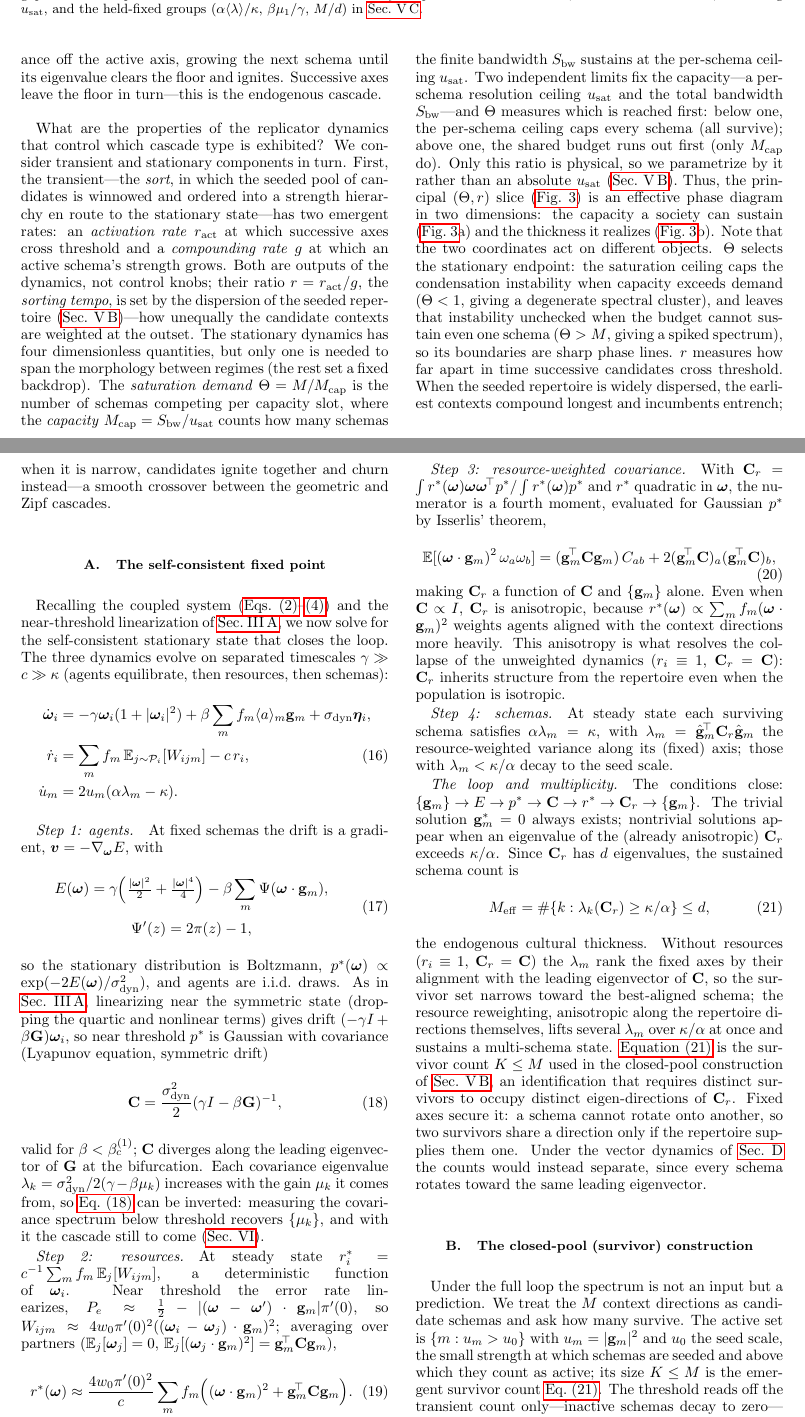
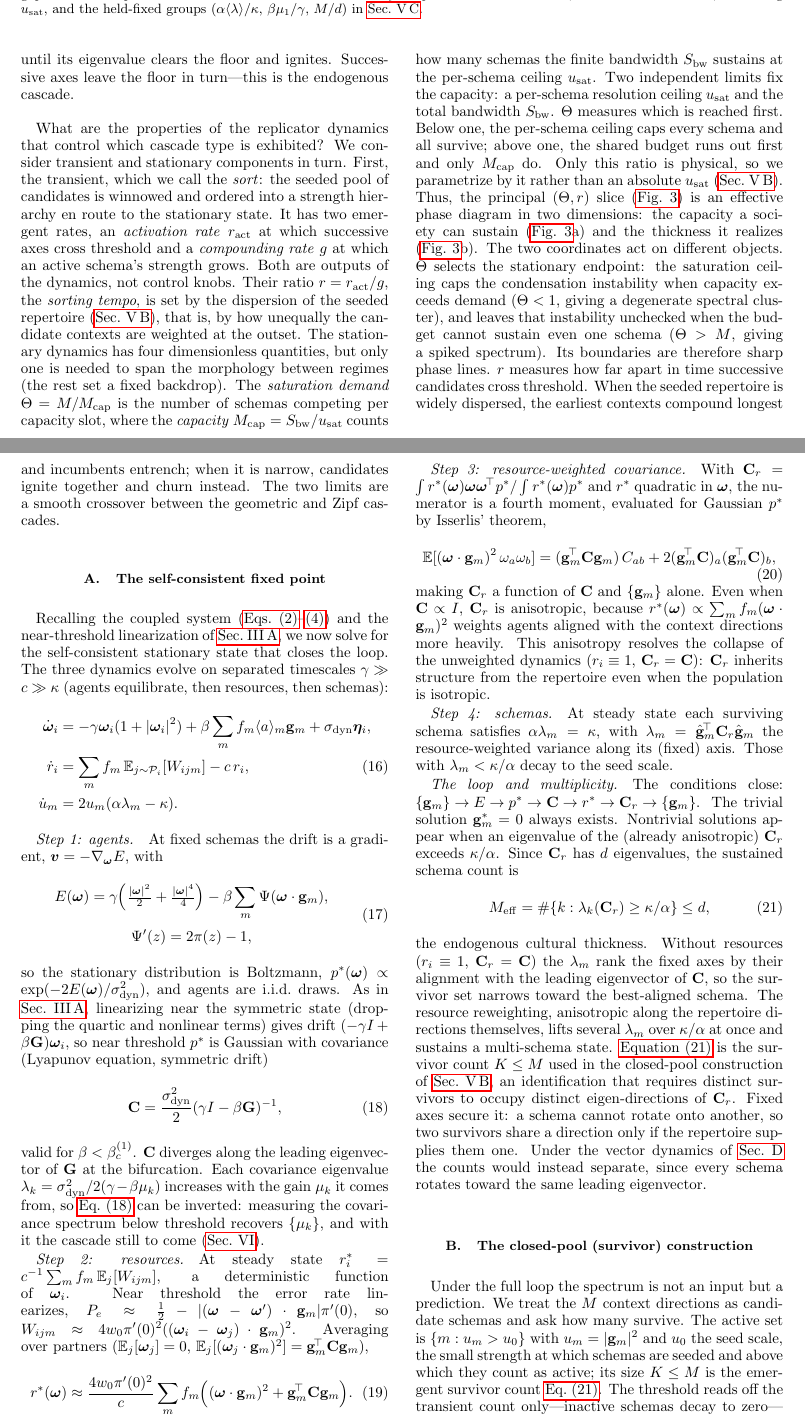
Before and after one commit to mptouzel/role_diff, a LaTeX paper (main.tex): two parts of pages 8 and 9 of 18, joined at a grey line, cut so that both start at the same text. Compiled offline with pdfLaTeX.

Commit message:
Style pass on Sec. V preamble and V A
Nine semicolon welds split, five long sentences broken (including a 61-word
cascade-seeding sentence and a 43-word one carrying three em-dashes), one cleft
and one "Note that" removed. "grows and drains the rest" -> "grows at the
expense of the rest".

23.5 -> 17.9 mean words per sentence, semicolons 11 -> 3. The survivors are an
elliptical parallel ("The first term is agent-specific; the second a population
baseline"), a paired when/when contrast, and the two capacity cases.

Co-Authored-By: Claude Opus 5 <noreply@anthropic.com>
Claude-Session: https://claude.ai/code/session_01EZ8TuCuY25PiG9XLdLMXW7

```diff
--- a/main.tex
+++ b/main.tex
@@ -267,10 +267,10 @@ The boundary $a=1$ ($\zeta=2$) separates the decelerating and accelerating Zipf
 
 
-A Gaussian mean-field evaluation (\cref{sm:closedpool}) reduces this competition to a single interior fixed point that is a saddle (\cref{sm:saddle}). It is the \emph{degenerate} state---all active schemas at one strength: a schema is stationary only at a common invasion fitness (\cref{sm:closedpool}), and because fitness rises with a schema's own strength, equal fitness forces equal strength (a \emph{pinning} condition, \cref{sm:closedpool}). The state is stable in total magnitude---an imposed capacity ceiling (\cref{sm:closedpool}) regulates the sum---but unstable in \emph{composition}: strength can shift between schemas and the one that gains is now fitter, so it grows and drains the rest---a \emph{winner-take-all} instability, diverging at each bifurcation. The dynamics leave the saddle one axis at a time. An inactive axis sits with its covariance eigenvalue pinned at the noise floor $\sdyn^2/2\gamma$; when an axis activates, the resources it generates reweight $\Cr$ toward the agents who differentiated along it, and because those agents also spread in other directions this inflates the residual variance off the active axis, growing the next schema until its eigenvalue clears the floor and ignites. Successive axes leave the floor in turn---this is the endogenous cascade.
+A Gaussian mean-field evaluation (\cref{sm:closedpool}) reduces this competition to a single interior fixed point that is a saddle (\cref{sm:saddle}). It is the \emph{degenerate} state---all active schemas at one strength: a schema is stationary only at a common invasion fitness (\cref{sm:closedpool}), and because fitness rises with a schema's own strength, equal fitness forces equal strength (a \emph{pinning} condition, \cref{sm:closedpool}). The state is stable in total magnitude, since an imposed capacity ceiling (\cref{sm:closedpool}) regulates the sum, but unstable in \emph{composition}. Strength can shift between schemas, and the one that gains is now fitter, so it grows at the expense of the rest. This \emph{winner-take-all} instability diverges at each bifurcation. The dynamics leave the saddle one axis at a time. An inactive axis sits with its covariance eigenvalue pinned at the noise floor $\sdyn^2/2\gamma$. When an axis activates, the resources it generates reweight $\Cr$ toward the agents who differentiated along it. Because those agents also spread in other directions, this inflates the residual variance off the active axis, and the next schema grows until its eigenvalue clears the floor and ignites. Successive axes leave the floor in turn---this is the endogenous cascade.
 
 
 What are the properties of the replicator dynamics that control which cascade type is exhibited? We consider transient and stationary components in turn.
-First, the transient---the \emph{sort}, in which the seeded pool of candidates is winnowed and ordered into a strength hierarchy en route to the stationary state---has two emergent rates: an \emph{activation rate} $\ract$ at which successive axes cross threshold and a \emph{compounding rate} $g$ at which an active schema's strength grows. Both are outputs of the dynamics, not control knobs; their ratio $r=\ract/g$, the \emph{sorting tempo}, is set by the dispersion of the seeded repertoire (\cref{sm:closedpool})---how unequally the candidate contexts are weighted at the outset. The stationary dynamics has four dimensionless quantities, but only one is needed to span the morphology between regimes (the rest set a fixed backdrop). The \emph{saturation demand} $\Theta=M/M_{\mathrm{cap}}$ is the number of schemas competing per capacity slot, where the \emph{capacity} $M_{\mathrm{cap}}=S_{\mathrm{bw}}/u_{\mathrm{sat}}$ counts how many schemas the finite bandwidth $S_{\mathrm{bw}}$ sustains at the per-schema ceiling $u_{\mathrm{sat}}$. Two independent limits fix the capacity---a per-schema resolution ceiling $u_{\mathrm{sat}}$ and the total bandwidth $S_{\mathrm{bw}}$---and $\Theta$ measures which is reached first: below one, the per-schema ceiling caps every schema (all survive); above one, the shared budget runs out first (only $M_{\mathrm{cap}}$ do). Only this ratio is physical, so we parametrize by it rather than an absolute $u_{\mathrm{sat}}$ (\cref{sm:closedpool}). Thus, the principal $(\Theta,r)$ slice (\cref{fig:regimes}) is an effective phase diagram in two dimensions: the capacity a society can sustain (\cref{fig:regimes}a) and the thickness it realizes (\cref{fig:regimes}b). Note that the two coordinates act on different objects. $\Theta$ selects the stationary endpoint: the saturation ceiling caps the condensation instability when capacity exceeds demand ($\Theta<1$, giving a degenerate spectral cluster), and leaves that instability unchecked when the budget cannot sustain even one schema ($\Theta>M$, giving a spiked spectrum), so its boundaries are sharp phase lines. $r$ measures how far apart in time successive candidates cross threshold. When the seeded repertoire is widely dispersed, the earliest contexts compound longest and incumbents entrench; when it is narrow, candidates ignite together and churn instead---a smooth crossover between the geometric and Zipf cascades.
+First, the transient, which we call the \emph{sort}: the seeded pool of candidates is winnowed and ordered into a strength hierarchy en route to the stationary state. It has two emergent rates, an \emph{activation rate} $\ract$ at which successive axes cross threshold and a \emph{compounding rate} $g$ at which an active schema's strength grows. Both are outputs of the dynamics, not control knobs. Their ratio $r=\ract/g$, the \emph{sorting tempo}, is set by the dispersion of the seeded repertoire (\cref{sm:closedpool}), that is, by how unequally the candidate contexts are weighted at the outset. The stationary dynamics has four dimensionless quantities, but only one is needed to span the morphology between regimes (the rest set a fixed backdrop). The \emph{saturation demand} $\Theta=M/M_{\mathrm{cap}}$ is the number of schemas competing per capacity slot, where the \emph{capacity} $M_{\mathrm{cap}}=S_{\mathrm{bw}}/u_{\mathrm{sat}}$ counts how many schemas the finite bandwidth $S_{\mathrm{bw}}$ sustains at the per-schema ceiling $u_{\mathrm{sat}}$. Two independent limits fix the capacity: a per-schema resolution ceiling $u_{\mathrm{sat}}$ and the total bandwidth $S_{\mathrm{bw}}$. $\Theta$ measures which is reached first. Below one, the per-schema ceiling caps every schema and all survive; above one, the shared budget runs out first and only $M_{\mathrm{cap}}$ do. Only this ratio is physical, so we parametrize by it rather than an absolute $u_{\mathrm{sat}}$ (\cref{sm:closedpool}). Thus, the principal $(\Theta,r)$ slice (\cref{fig:regimes}) is an effective phase diagram in two dimensions: the capacity a society can sustain (\cref{fig:regimes}a) and the thickness it realizes (\cref{fig:regimes}b). The two coordinates act on different objects. $\Theta$ selects the stationary endpoint: the saturation ceiling caps the condensation instability when capacity exceeds demand ($\Theta<1$, giving a degenerate spectral cluster), and leaves that instability unchecked when the budget cannot sustain even one schema ($\Theta>M$, giving a spiked spectrum). Its boundaries are therefore sharp phase lines. $r$ measures how far apart in time successive candidates cross threshold. When the seeded repertoire is widely dispersed, the earliest contexts compound longest and incumbents entrench; when it is narrow, candidates ignite together and churn instead. The two limits are a smooth crossover between the geometric and Zipf cascades.
 
 
 \subsection{The self-consistent fixed point}\label{sm:fixedpoint}
@@ -294,9 +294,9 @@ so the stationary distribution is Boltzmann, $p^*(\w)\propto\exp(-2E(\w)/\sdyn^2
 \begin{equation}\label{SM-eq:sm-C-linear}
 \C=\frac{\sdyn^2}{2}(\gamma I-\beta\G)^{-1},
 \end{equation}
-valid for $\beta<\beta_c^{(1)}$; $\C$ diverges along the leading eigenvector of $\G$ at the bifurcation. Each covariance eigenvalue $\lambda_k=\sdyn^2/2(\gamma-\beta\mu_k)$ increases with the gain $\mu_k$ it comes from, so \cref{SM-eq:sm-C-linear} can be inverted: measuring the covariance spectrum below threshold recovers $\{\mu_k\}$, and with it the cascade still to come (\cref{sec:monitoring}).
+valid for $\beta<\beta_c^{(1)}$. $\C$ diverges along the leading eigenvector of $\G$ at the bifurcation. Each covariance eigenvalue $\lambda_k=\sdyn^2/2(\gamma-\beta\mu_k)$ increases with the gain $\mu_k$ it comes from, so \cref{SM-eq:sm-C-linear} can be inverted: measuring the covariance spectrum below threshold recovers $\{\mu_k\}$, and with it the cascade still to come (\cref{sec:monitoring}).
 
-\paragraph{Step 2: resources.} At steady state $r_i^*=c^{-1}\sum_m f_m\,\mathbb{E}_{j}[W_{ijm}]$, a deterministic function of $\w_i$. Near threshold the error rate linearizes, $P_e\approx\tfrac12-|(\w-\w')\cdot\g_m|\pi'(0)$, so $W_{ijm}\approx 4w_0\pi'(0)^2((\w_i-\w_j)\cdot\g_m)^2$; averaging over partners ($\mathbb{E}_j[\w_j]=0$, $\mathbb{E}_j[(\w_j\cdot\g_m)^2]=\g_m^{\!\top}\C\g_m$),
+\paragraph{Step 2: resources.} At steady state $r_i^*=c^{-1}\sum_m f_m\,\mathbb{E}_{j}[W_{ijm}]$, a deterministic function of $\w_i$. Near threshold the error rate linearizes, $P_e\approx\tfrac12-|(\w-\w')\cdot\g_m|\pi'(0)$, so $W_{ijm}\approx 4w_0\pi'(0)^2((\w_i-\w_j)\cdot\g_m)^2$. Averaging over partners ($\mathbb{E}_j[\w_j]=0$, $\mathbb{E}_j[(\w_j\cdot\g_m)^2]=\g_m^{\!\top}\C\g_m$),
 \begin{equation}\label{SM-eq:sm-rstar}
 r^*(\w)\approx\frac{4w_0\pi'(0)^2}{c}\sum_m f_m\Bigl((\w\cdot\g_m)^2+\g_m^{\!\top}\C\g_m\Bigr).
 \end{equation}
@@ -306,15 +306,15 @@ The first term is agent-specific; the second a population baseline.
 \begin{equation}\label{SM-eq:sm-isserlis}
 \mathbb{E}[(\w\cdot\g_m)^2\,\omega_a\omega_b]=(\g_m^{\!\top}\C\g_m)\,C_{ab}+2(\g_m^{\!\top}\C)_a(\g_m^{\!\top}\C)_b,
 \end{equation}
-making $\Cr$ a function of $\C$ and $\{\g_m\}$ alone. Even when $\C\propto I$, $\Cr$ is anisotropic, because $r^*(\w)\propto\sum_m f_m(\w\cdot\g_m)^2$ weights agents aligned with the context directions more heavily. This anisotropy is what resolves the collapse of the unweighted dynamics ($r_i\equiv1$, $\Cr=\C$): $\Cr$ inherits structure from the repertoire even when the population is isotropic.
+making $\Cr$ a function of $\C$ and $\{\g_m\}$ alone. Even when $\C\propto I$, $\Cr$ is anisotropic, because $r^*(\w)\propto\sum_m f_m(\w\cdot\g_m)^2$ weights agents aligned with the context directions more heavily. This anisotropy resolves the collapse of the unweighted dynamics ($r_i\equiv1$, $\Cr=\C$): $\Cr$ inherits structure from the repertoire even when the population is isotropic.
 
-\paragraph{Step 4: schemas.} At steady state each surviving schema satisfies $\alpha\lambda_m=\kappa$, with $\lambda_m=\hat\g_m^{\!\top}\Cr\hat\g_m$ the resource-weighted variance along its (fixed) axis; those with $\lambda_m<\kappa/\alpha$ decay to the seed scale.
+\paragraph{Step 4: schemas.} At steady state each surviving schema satisfies $\alpha\lambda_m=\kappa$, with $\lambda_m=\hat\g_m^{\!\top}\Cr\hat\g_m$ the resource-weighted variance along its (fixed) axis. Those with $\lambda_m<\kappa/\alpha$ decay to the seed scale.
 
-\paragraph{The loop and multiplicity.} The conditions close: $\{\g_m\}\!\to\! E\!\to\! p^*\!\to\!\C\!\to\! r^*\!\to\!\Cr\!\to\!\{\g_m\}$. The trivial solution $\g_m^*=0$ always exists; nontrivial solutions appear when an eigenvalue of the (already anisotropic) $\Cr$ exceeds $\kappa/\alpha$. Since $\Cr$ has $d$ eigenvalues, the sustained schema count is
+\paragraph{The loop and multiplicity.} The conditions close: $\{\g_m\}\!\to\! E\!\to\! p^*\!\to\!\C\!\to\! r^*\!\to\!\Cr\!\to\!\{\g_m\}$. The trivial solution $\g_m^*=0$ always exists. Nontrivial solutions appear when an eigenvalue of the (already anisotropic) $\Cr$ exceeds $\kappa/\alpha$. Since $\Cr$ has $d$ eigenvalues, the sustained schema count is
 \begin{equation}\label{SM-eq:sm-Meff}
 M_{\mathrm{eff}}=\#\{k:\lambda_k(\Cr)\ge\kappa/\alpha\}\le d,
 \end{equation}
-the endogenous cultural thickness. Without resources ($r_i\equiv1$, $\Cr=\C$) the $\lambda_m$ rank the fixed axes by their alignment with the leading eigenvector of $\C$, so the survivor set narrows toward the best-aligned schema; the resource reweighting, anisotropic along the repertoire directions themselves, lifts several $\lambda_m$ over $\kappa/\alpha$ at once and sustains a multi-schema state. \Cref{SM-eq:sm-Meff} is the survivor count $K\le M$ used in the closed-pool construction of \cref{sm:closedpool}, an identification that requires distinct survivors to occupy distinct eigen-directions of $\Cr$. Fixed axes secure it: a schema cannot rotate onto another, so two survivors share a direction only if the repertoire supplies them one. Under the vector dynamics of \cref{app:directions} the counts would instead separate, since every schema rotates toward the same leading eigenvector.
+the endogenous cultural thickness. Without resources ($r_i\equiv1$, $\Cr=\C$) the $\lambda_m$ rank the fixed axes by their alignment with the leading eigenvector of $\C$, so the survivor set narrows toward the best-aligned schema. The resource reweighting, anisotropic along the repertoire directions themselves, lifts several $\lambda_m$ over $\kappa/\alpha$ at once and sustains a multi-schema state. \Cref{SM-eq:sm-Meff} is the survivor count $K\le M$ used in the closed-pool construction of \cref{sm:closedpool}, an identification that requires distinct survivors to occupy distinct eigen-directions of $\Cr$. Fixed axes secure it: a schema cannot rotate onto another, so two survivors share a direction only if the repertoire supplies them one. Under the vector dynamics of \cref{app:directions} the counts would instead separate, since every schema rotates toward the same leading eigenvector.
 
 % ======================================================================
 
```
Also changed, not shown: main.pdf, main.tex (2 more changed lines).
